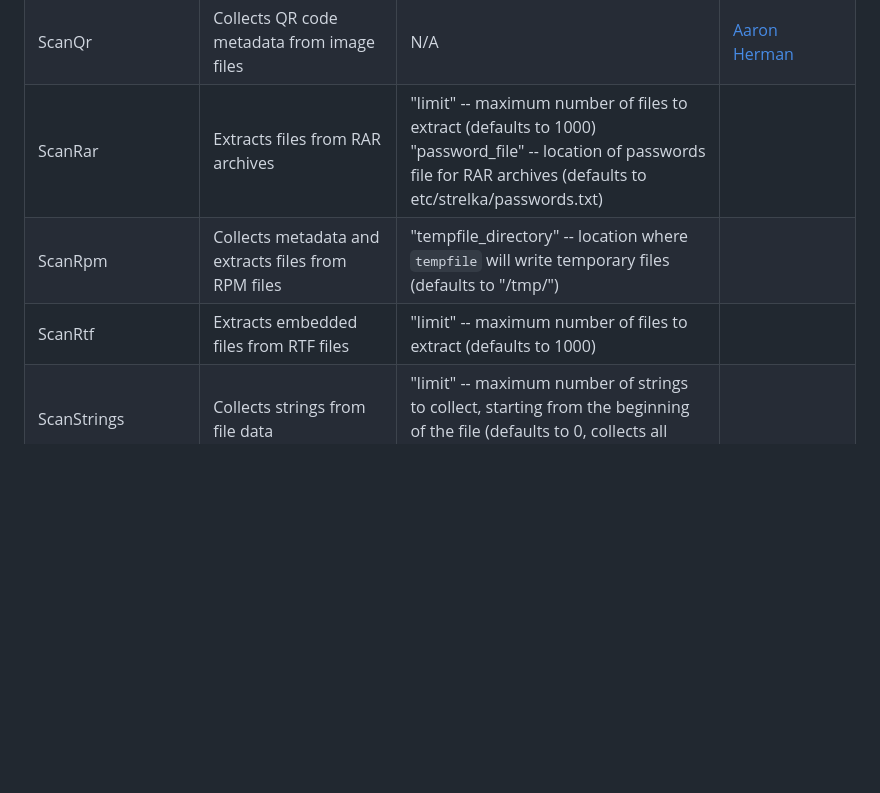
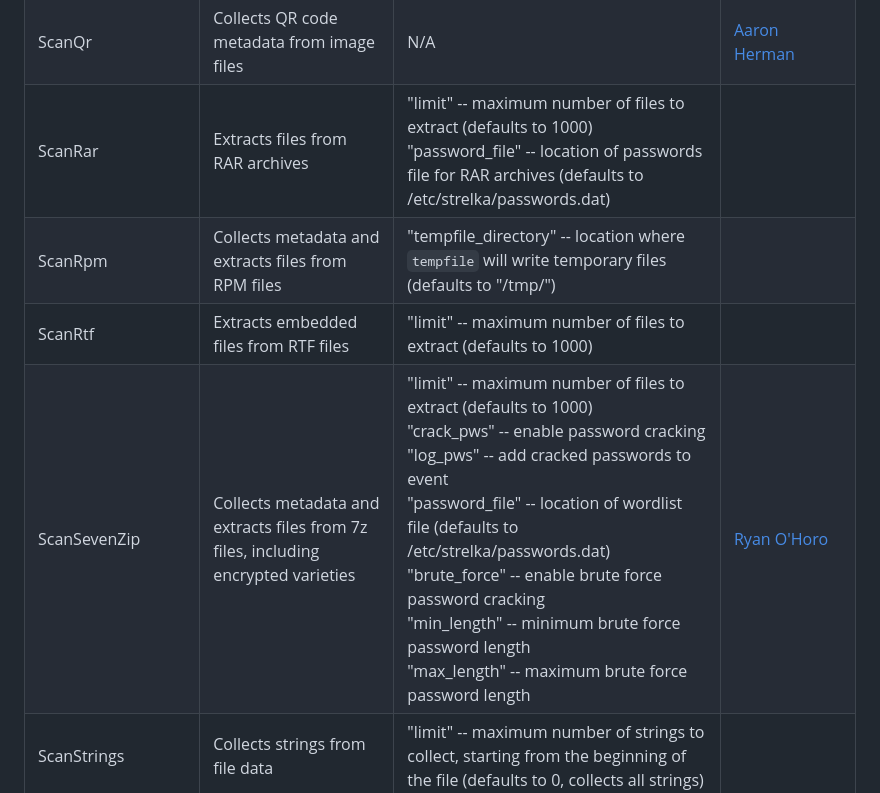
Before and after one commit to malletvapid23/Strelka, a Markdown page: docs/README.md, the part around the change. Drawn GitHub-style; blank space fills up the shorter version.

Commit message:
Doc update for ScanSevenZip

```diff
--- a/docs/README.md
+++ b/docs/README.md
@@ -592,9 +592,10 @@ The table below describes each scanner and its options. Each scanner has the hid
 | ScanPkcs7         | Extracts files from PKCS7 certificate files                                            | N/A                                                                                                                                                                                                                                                                                                                                                                                                                                                                                                                                                                                                                                                                  |
 | ScanPlist         | Collects attributes from binary and XML property list files                            | "keys" -- list of keys to log (defaults to all)                                                                                                                                                                                                                                                                                                                                                                                                                                                                                                                                                                                                                      |
 | ScanQr            | Collects QR code metadata from image files                                             | N/A                                                                                                                                                                                                                                                                                                                                                                                                                                                                                                                                                                                                                                                                  | [Aaron Herman](https://github.com/aaronherman)
-| ScanRar           | Extracts files from RAR archives                                                       | "limit" -- maximum number of files to extract (defaults to 1000)<br>"password_file" -- location of passwords file for RAR archives (defaults to etc/strelka/passwords.txt)                                                                                                                                                                                                                                                                                                                                                                                                                                                                                           |
+| ScanRar           | Extracts files from RAR archives                                                       | "limit" -- maximum number of files to extract (defaults to 1000)<br>"password_file" -- location of passwords file for RAR archives (defaults to /etc/strelka/passwords.dat)                                                                                                                                                                                                                                                                                                                                                                                                                                                                                           |
 | ScanRpm           | Collects metadata and extracts files from RPM files                                    | "tempfile_directory" -- location where `tempfile` will write temporary files (defaults to "/tmp/")                                                                                                                                                                                                                                                                                                                                                                                                                                                                                                                                                                   |
 | ScanRtf           | Extracts embedded files from RTF files                                                 | "limit" -- maximum number of files to extract (defaults to 1000)                                                                                                                                                                                                                                                                                                                                                                                                                                                                                                                                                                                                     |
+| ScanSevenZip      | Collects metadata and extracts files from 7z files, including encrypted varieties      | "limit" -- maximum number of files to extract (defaults to 1000)<br>"crack_pws" -- enable password cracking<br>"log_pws" -- add cracked passwords to event<br>"password_file" -- location of wordlist file (defaults to /etc/strelka/passwords.dat)<br>"brute_force" -- enable brute force password cracking<br>"min_length" -- minimum brute force password length<br>"max_length" -- maximum brute force password length | [Ryan O'Horo](https://github.com/ryanohoro) |
 | ScanStrings       | Collects strings from file data                                                        | "limit" -- maximum number of strings to collect, starting from the beginning of the file (defaults to 0, collects all strings)                                                                                                                                                                                                                                                                                                                                                                                                                                                                                                                                       |
 | ScanSwf           | Decompresses swf (Flash) files                                                         | N/A                                                                                                                                                                                                                                                                                                                                                                                                                                                                                                                                                                                                                                                                  |
 | ScanTar           | Extract files from tar archives                                                        | "limit" -- maximum number of files to extract (defaults to 1000)                                                                                                                                                                                                                                                                                                                                                                                                                                                                                                                                                                                                     |
```
